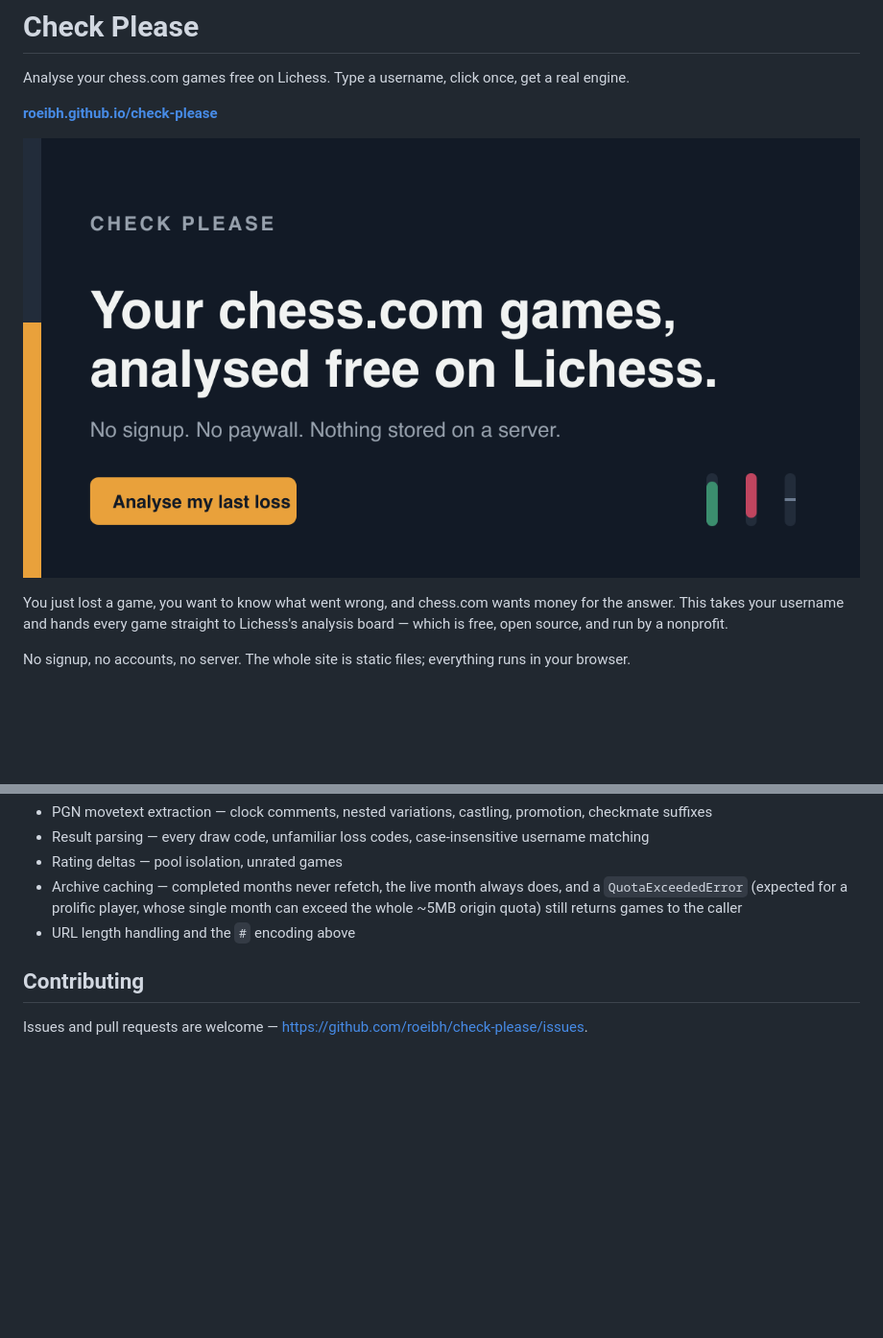
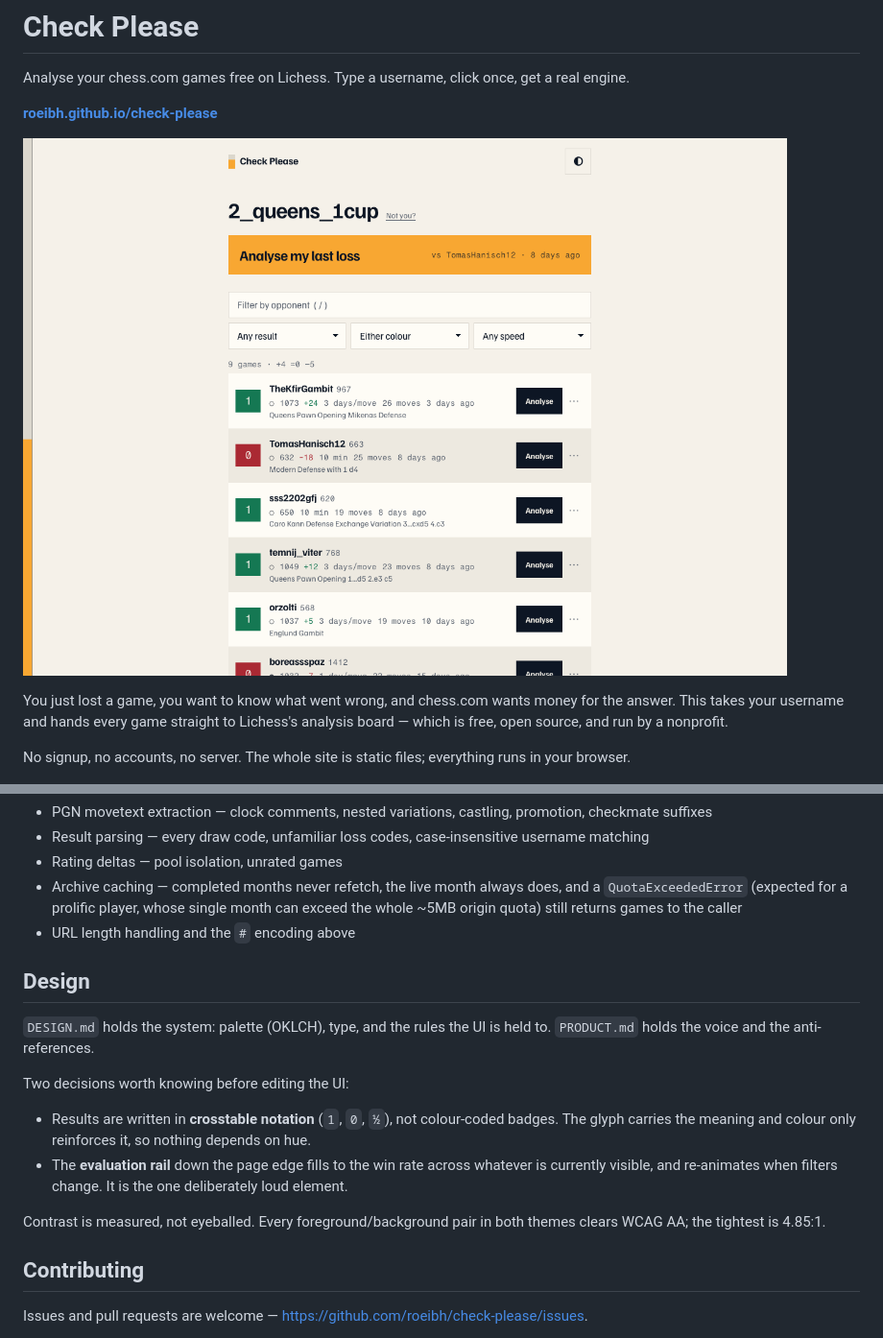
Before and after one commit to roeibh/check-please, a Markdown page: README.md, 2 parts joined by grey strips. Shown at 96% size. GitHub-like rendering; pictures changed too: docs/screenshot.png (added), public/og.png; blank space fills up the shorter version.

```diff
--- a/README.md
+++ b/README.md
@@ -4,7 +4,7 @@ Analyse your chess.com games free on Lichess. Type a username, click once, get a
 
 **[roeibh.github.io/check-please](https://roeibh.github.io/check-please/)**
 
-![Check Please](public/og.png)
+![The game list, showing results in crosstable notation with an Analyse button per row](docs/screenshot.png)
 
 You just lost a game, you want to know what went wrong, and chess.com wants money for the answer.
 This takes your username and hands every game straight to Lichess's analysis board — which is free,
@@ -122,6 +122,21 @@ to GitHub Pages. Set Settings → Pages → Source to **GitHub Actions**.
   ~5MB origin quota) still returns games to the caller
 - URL length handling and the `#` encoding above
 
+## Design
+
+`DESIGN.md` holds the system: palette (OKLCH), type, and the rules the UI is held to.
+`PRODUCT.md` holds the voice and the anti-references.
+
+Two decisions worth knowing before editing the UI:
+
+- Results are written in **crosstable notation** (`1`, `0`, `½`), not colour-coded badges. The glyph
+  carries the meaning and colour only reinforces it, so nothing depends on hue.
+- The **evaluation rail** down the page edge fills to the win rate across whatever is currently
+  visible, and re-animates when filters change. It is the one deliberately loud element.
+
+Contrast is measured, not eyeballed. Every foreground/background pair in both themes clears WCAG AA;
+the tightest is 4.85:1.
+
 ## Contributing
 
 Issues and pull requests are welcome — <https://github.com/roeibh/check-please/issues>.
```
Also changed, not shown: DESIGN.md (added, +76 -0 lines), PRODUCT.md (added, +44 -0 lines), public/apple-touch-icon.png, public/icon-192.png, public/icon-512.png, 6 other files.
